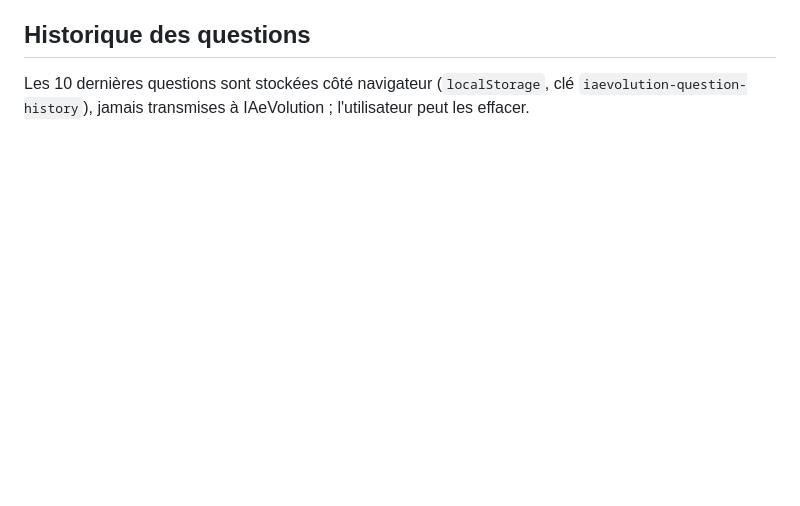
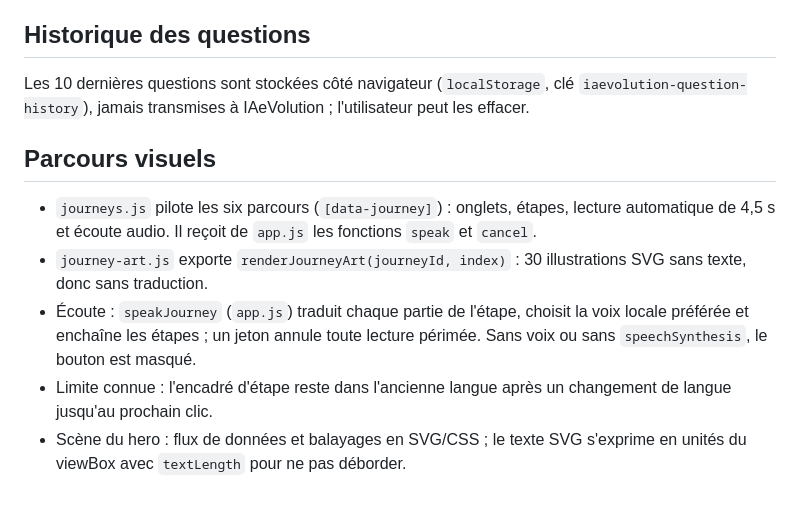
Before and after one commit to Dev-Djelloul/IAeVolution, a Markdown page: docs/architecture-technique.md, the part around the change. Drawn GitHub-style; blank space fills up the shorter version.

```diff
--- a/docs/architecture-technique.md
+++ b/docs/architecture-technique.md
@@ -304,3 +304,11 @@ Le Worker récupère `og:title`, `og:description`, `og:image`, l'icône et `site
 ## Historique des questions
 
 Les 10 dernières questions sont stockées côté navigateur (`localStorage`, clé `iaevolution-question-history`), jamais transmises à IAeVolution ; l'utilisateur peut les effacer.
+
+## Parcours visuels
+
+- `journeys.js` pilote les six parcours (`[data-journey]`) : onglets, étapes, lecture automatique de 4,5 s et écoute audio. Il reçoit de `app.js` les fonctions `speak` et `cancel`.
+- `journey-art.js` exporte `renderJourneyArt(journeyId, index)` : 30 illustrations SVG sans texte, donc sans traduction.
+- Écoute : `speakJourney` (`app.js`) traduit chaque partie de l'étape, choisit la voix locale préférée et enchaîne les étapes ; un jeton annule toute lecture périmée. Sans voix ou sans `speechSynthesis`, le bouton est masqué.
+- Limite connue : l'encadré d'étape reste dans l'ancienne langue après un changement de langue jusqu'au prochain clic.
+- Scène du hero : flux de données et balayages en SVG/CSS ; le texte SVG s'exprime en unités du viewBox avec `textLength` pour ne pas déborder.
```
Also changed, not shown: README.md (+8 -0 lines).
